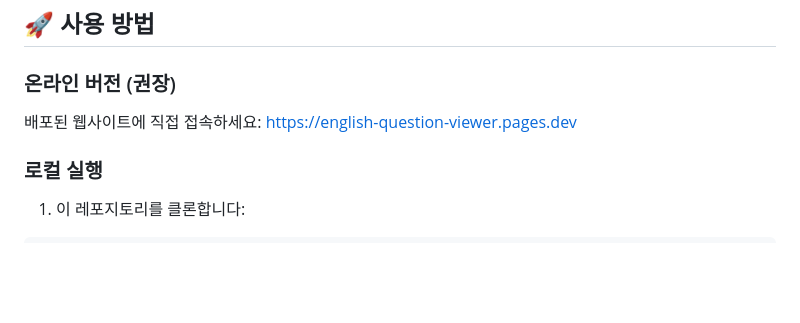
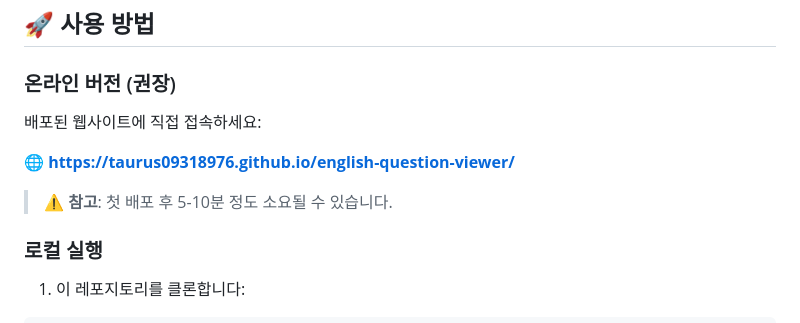
Before and after one commit to taurus09318976/english-question-viewer, a Markdown page: README.md, the part around the change. Rendered like a GitHub page; blank space fills up the shorter version.

Commit message:
Update README with GitHub Pages deployment URL
- Add live website URL: https://taurus09318976.github.io/english-question-viewer/
- Update deployment instructions
- Note about initial deployment timing

```diff
--- a/README.md
+++ b/README.md
@@ -22,7 +22,10 @@
 ### 온라인 버전 (권장)
 
 배포된 웹사이트에 직접 접속하세요:
-[https://english-question-viewer.pages.dev](https://english-question-viewer.pages.dev)
+
+🌐 **[https://taurus09318976.github.io/english-question-viewer/](https://taurus09318976.github.io/english-question-viewer/)**
+
+> ⚠️ **참고**: 첫 배포 후 5-10분 정도 소요될 수 있습니다.
 
 ### 로컬 실행
 
```
